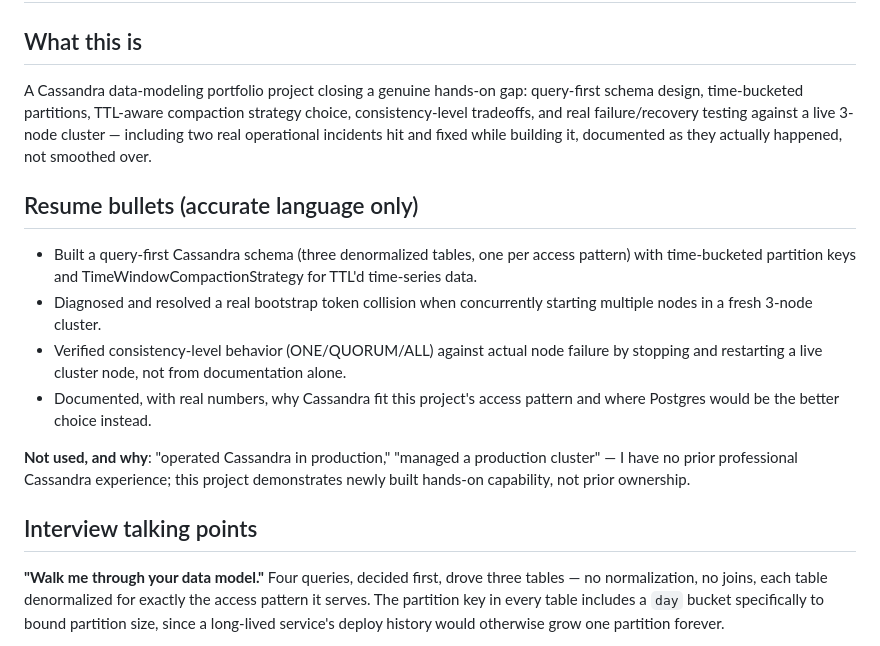
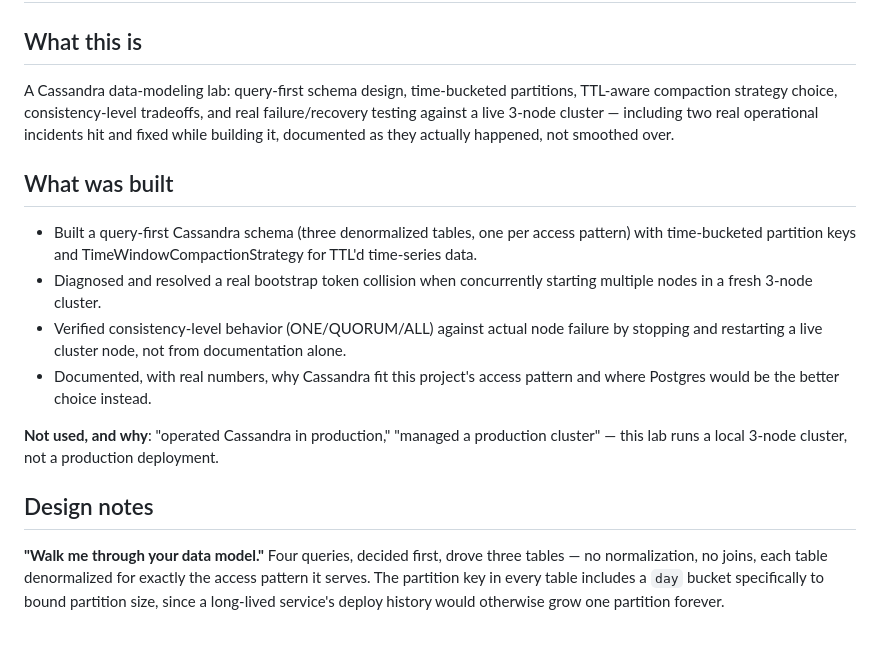
Before and after one commit to gerardrecinto/cassandra-ops-lab, a Markdown page: docs/PORTFOLIO_SUMMARY.md, the part around the change. GitHub-like rendering.

```diff
--- a/docs/PORTFOLIO_SUMMARY.md
+++ b/docs/PORTFOLIO_SUMMARY.md
@@ -2,14 +2,13 @@
 
 ## What this is
 
-A Cassandra data-modeling portfolio project closing a genuine hands-on
-gap: query-first schema design, time-bucketed partitions, TTL-aware
+A Cassandra data-modeling lab: query-first schema design, time-bucketed partitions, TTL-aware
 compaction strategy choice, consistency-level tradeoffs, and real
 failure/recovery testing against a live 3-node cluster — including two
 real operational incidents hit and fixed while building it, documented
 as they actually happened, not smoothed over.
 
-## Resume bullets (accurate language only)
+## What was built
 
 - Built a query-first Cassandra schema (three denormalized tables, one
   per access pattern) with time-bucketed partition keys and
@@ -23,11 +22,9 @@ as they actually happened, not smoothed over.
   pattern and where Postgres would be the better choice instead.
 
 **Not used, and why**: "operated Cassandra in production," "managed a
-production cluster" — I have no prior professional Cassandra experience;
-this project demonstrates newly built hands-on capability, not
-prior ownership.
+production cluster" — this lab runs a local 3-node cluster, not a production deployment.
 
-## Interview talking points
+## Design notes
 
 **"Walk me through your data model."**
 Four queries, decided first, drove three tables — no normalization, no
```
Also changed, not shown: README.md (+2 -4 lines).
